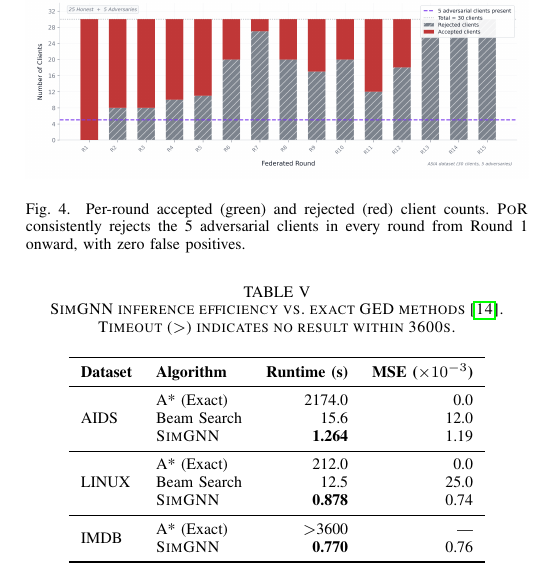
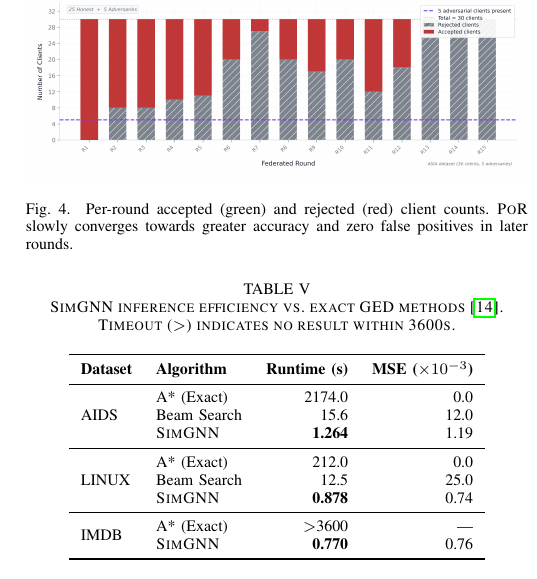
Before and after one commit to elegantShock2258/ged-fed-learning, a LaTeX paper (paper/main.tex): part of one column of page 12 of 16 before the commit and part of one column of page 12 of 17 after it, cut so that both start at the same text. Compiled offline with pdfLaTeX; a missing font is replaced by an installed copy or a similar font; a LaTeX package or settings file that is missing is left out.

Commit message:
change fig 4 wording

```diff
--- a/paper/main.tex
+++ b/paper/main.tex
@@ -1417,8 +1417,8 @@ rejected clients across 15 rounds.
   \centering
   \includegraphics[width=\columnwidth]{figures/g01_acceptance_bars}
   \caption{Per-round accepted (green) and rejected (red) client counts.
-           \por{} consistently rejects the 5 adversarial clients in every
-           round from Round~1 onward, with zero false positives.}
+           \por{} slowly converges towards greater accuracy
+	   and zero false positives in later rounds.}
   \label{fig:acceptance}
 \end{figure}
 
```
Also changed, not shown: paper/main.pdf, paper/main.tex (8 more changed lines).
